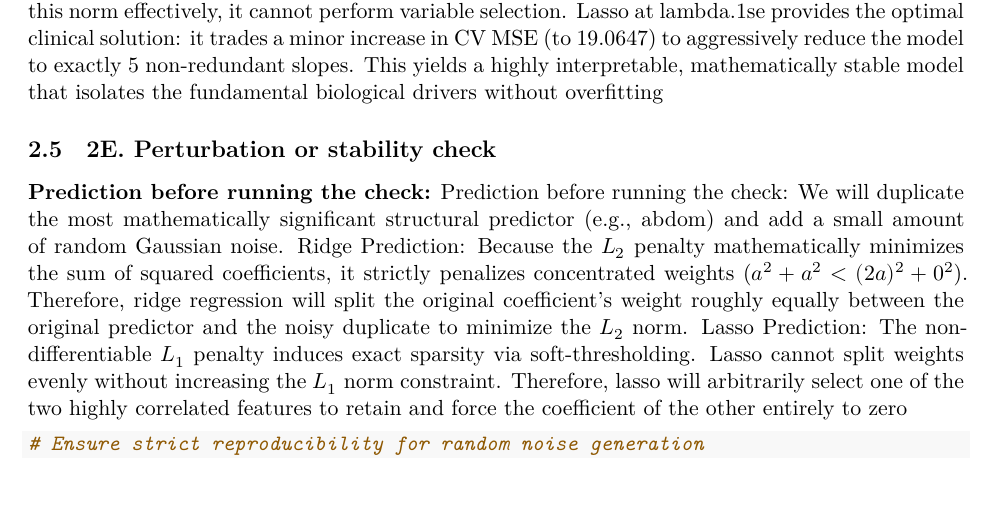
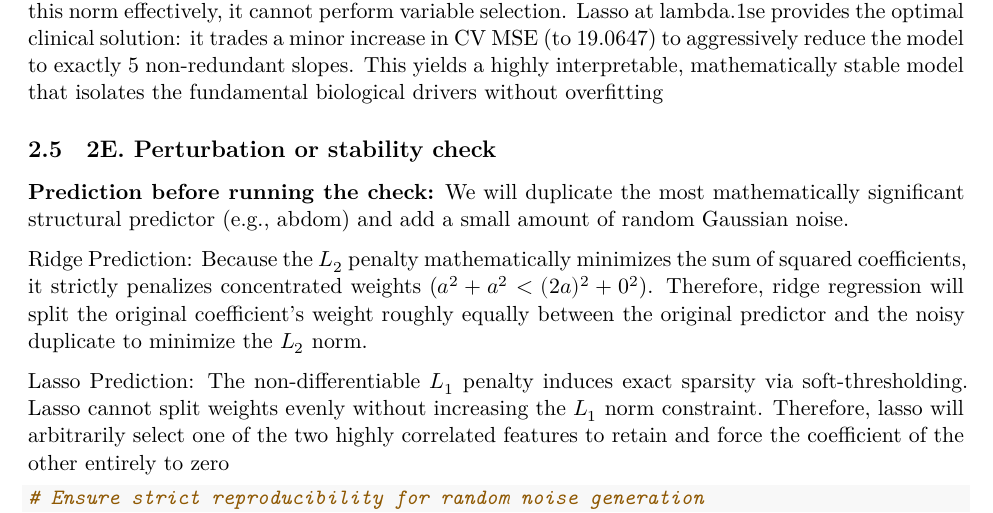
Before and after one commit to th4nhpu1/Stats2Proj, an R Markdown document (templates/Group05_ProjectQuiz1.Rmd): part of page 20 of 38, cut so that both start at the same text. Rendered offline with R 4.5, knitr and Pandoc, then LaTeX, with nearby package versions.

Commit message:
Small fixes

````diff
--- a/templates/Group05_ProjectQuiz1.Rmd
+++ b/templates/Group05_ProjectQuiz1.Rmd
@@ -571,9 +571,10 @@ We lock this model based entirely on uncontaminated training data. The dense OLS
 ## 2E. Perturbation or stability check
 
 **Prediction before running the check:**
-Prediction before running the check:
   We will duplicate the most mathematically significant structural predictor (e.g., abdom) and add a small amount of random Gaussian noise.
+
   Ridge Prediction: Because the $L_2$ penalty mathematically minimizes the sum of squared coefficients, it strictly penalizes concentrated weights ($a^2 + a^2 < (2a)^2 + 0^2$). Therefore, ridge regression will split the original coefficient's weight roughly equally between the original predictor and the noisy duplicate to minimize the $L_2$ norm.
+
   Lasso Prediction: The non-differentiable $L_1$ penalty induces exact sparsity via soft-thresholding. Lasso cannot split weights evenly without increasing the $L_1$ norm constraint. Therefore, lasso will arbitrarily select one of the two highly correlated features to retain and force the coefficient of the other entirely to zero
 ```{r perturbation}
 # Ensure strict reproducibility for random noise generation
````
Also changed, not shown: templates/Group05_ProjectQuiz1.pdf (deleted), templates/Group05_ProjectQuiz1.Rmd (2 more changed lines).
